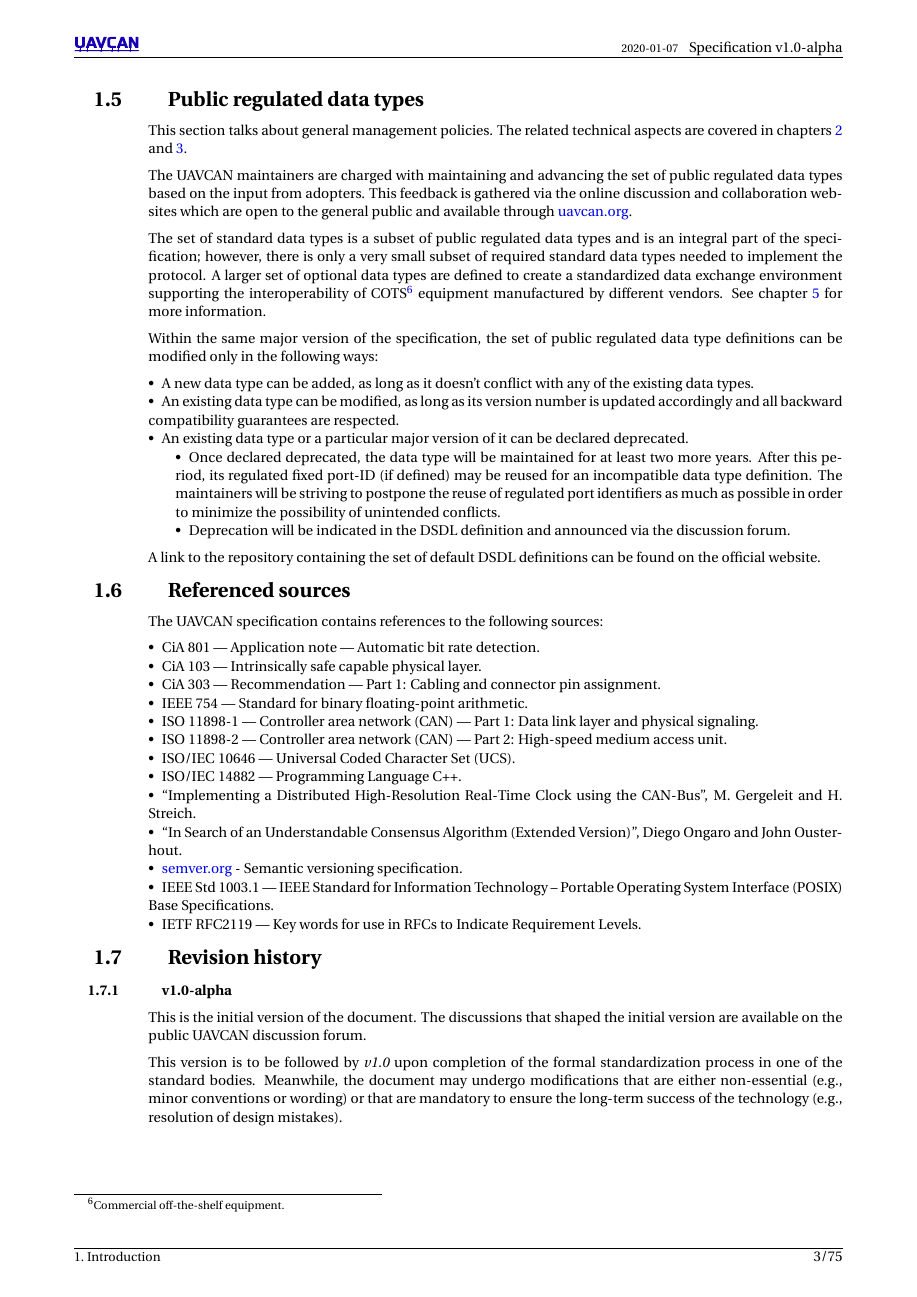
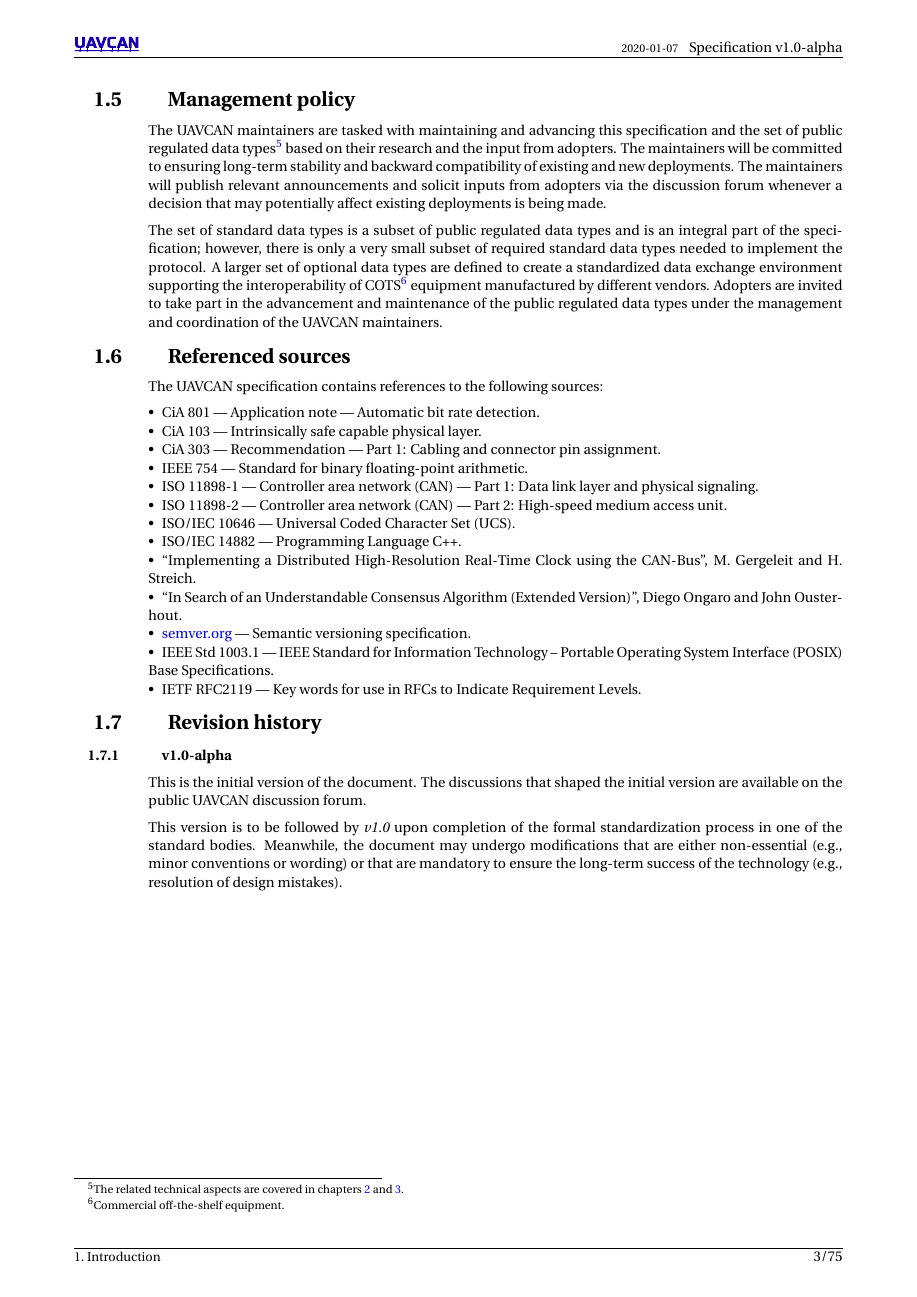
Before and after one commit to OpenCyphal/specification, a LaTeX thesis (specification/UAVCAN_Specification.tex, which reads specification/introduction/introduction.tex): page 7 of 79. Compiled offline with pdfLaTeX; a LaTeX package or settings file that is missing is left out.

Commit message:
Introduction review and cleanup; fix #22

```diff
--- a/specification/introduction/introduction.tex
+++ b/specification/introduction/introduction.tex
@@ -140,4 +142,3 @@ More information on the physical layer and standardized physical connectivity op
 is provided in chapter \ref{sec:physical}.
 Additional transport and physical layers may be added in future revisions of the protocol.
 
-\section{Public regulated data types}
@@ -144,41 +148,22 @@ Additional transport and physical layers may be added in future revisions of the
 
-This section talks about general management policies.
-The related technical aspects are covered in chapters~\ref{sec:basic} and~\ref{sec:dsdl}.
+\section{Management policy}
 
-The UAVCAN maintainers are charged with maintaining and advancing the set of
-public regulated data types based on the input from adopters.
-This feedback is gathered via the online discussion and collaboration websites
-which are open to the general public and available through \href{http://uavcan.org}{uavcan.org}.
+The UAVCAN maintainers are tasked with maintaining and advancing this specification and
+the set of public regulated data types\footnote{%
+    The related technical aspects are covered in chapters~\ref{sec:basic} and~\ref{sec:dsdl}.
+} based on their research and the input from adopters.
+The maintainers will be committed to ensuring long-term stability and backward compatibility of
+existing and new deployments.
+The maintainers will publish relevant announcements and solicit inputs from adopters
+via the discussion forum whenever a decision that may potentially affect existing deployments is being made.
 
 The set of standard data types is a subset of public regulated data types and is an integral part of the specification;
 however, there is only a very small subset of required standard data types needed to implement the protocol.
 A larger set of optional data types are defined to create a standardized data exchange environment
 supporting the interoperability of COTS\footnote{Commercial off-the-shelf equipment.}
 equipment manufactured by different vendors.
-See chapter \ref{sec:application} for more information.
-
-Within the same major version of the specification,
-the set of public regulated data type definitions can be modified only in the following ways:
-
-\begin{itemize}
-    \item A new data type can be added, as long as it doesn't conflict with any of the existing data types.
-
-    \item An existing data type can be modified, as long as its version number is updated accordingly
-    and all backward compatibility guarantees are respected.
-
-    \item An existing data type or a particular major version of it can be declared deprecated.
-    \begin{itemize}
-        \item Once declared deprecated, the data type will be maintained for at least two more years.
-        After this period, its regulated fixed port-ID (if defined) may be reused for
-        an incompatible data type definition.
-        The maintainers will be striving to postpone the reuse of regulated port identifiers as much as
-        possible in order to minimize the possibility of unintended conflicts.
-
-        \item Deprecation will be indicated in the DSDL definition and announced via the discussion forum.
-    \end{itemize}
-\end{itemize}
-
-A link to the repository containing the set of default DSDL definitions can be found on the official website.
+Adopters are invited to take part in the advancement and maintenance of the public regulated data types
+under the management and coordination of the UAVCAN maintainers.
 
 \section{Referenced sources}
 
```
Also changed, not shown: specification/UAVCAN_Specification.tex (+5 -4 lines), specification/introduction/introduction.tex (45 more changed lines).
